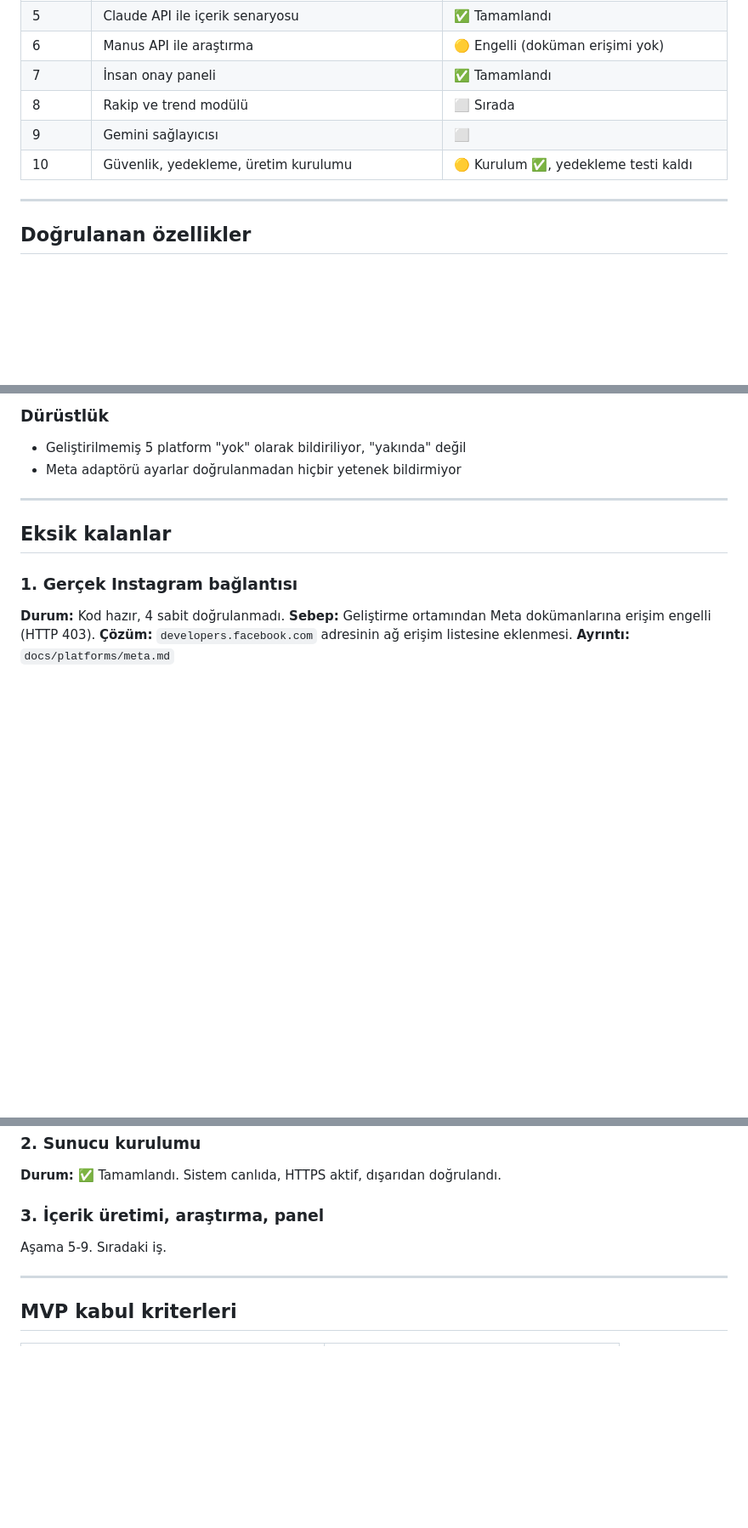
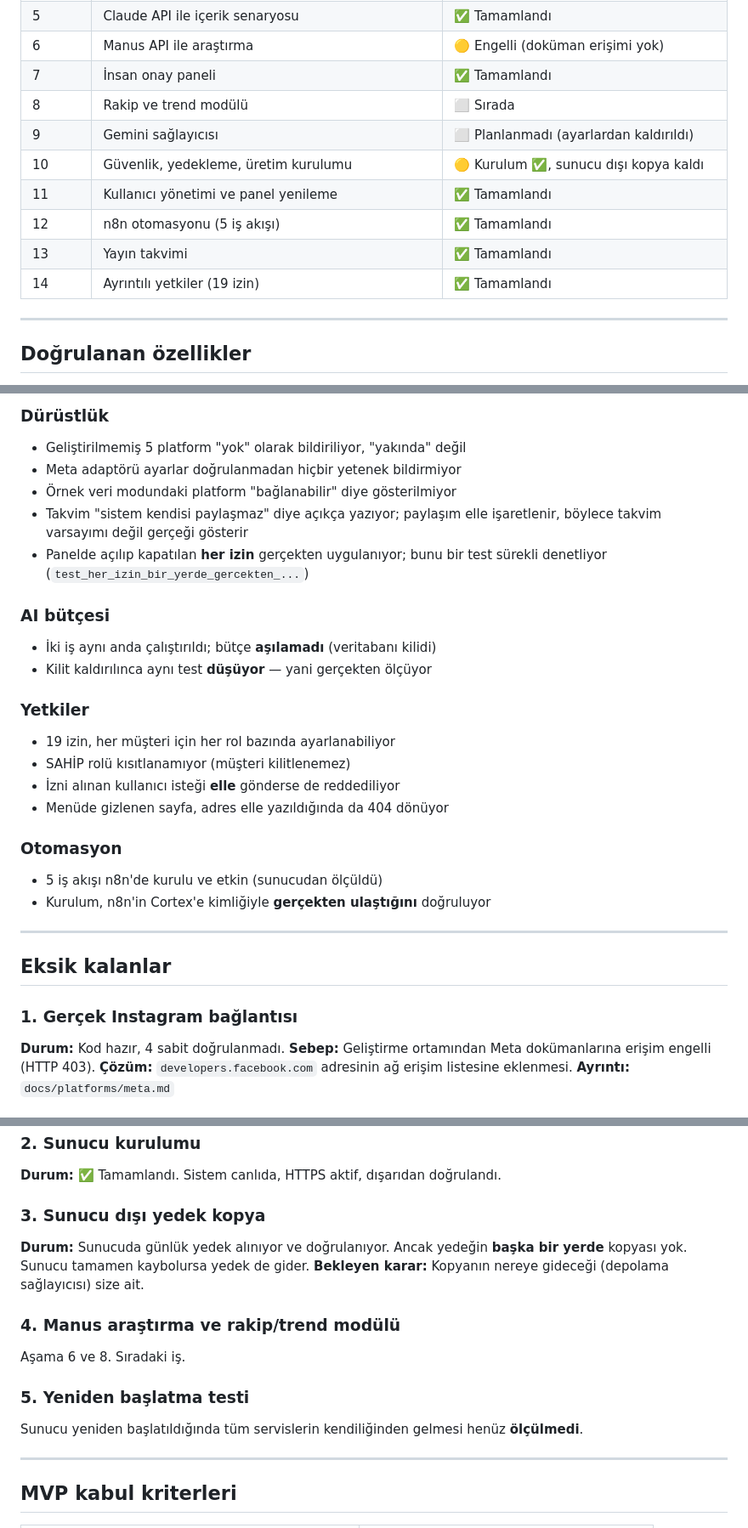
Before and after one commit to BrandCoor/agency-cortex, a Markdown page: FINAL_STATUS.md, 3 parts joined by grey strips. Shown at 85% size. Rendered like a GitHub page; blank space fills up the shorter version.

Commit message:
FINAL_STATUS guncellendi: 270 test yaziyordu, 581 oldu
Belge 20 Eylul'de kalmisti. "270 test" ve eksik asama tablosu, projenin
bugunku halini YANLIS anlatiyordu. Bir belgenin eskimesi, olmamasindan
daha yaniltici.

Guncellenenler:
- Test sayisi 270 -> 581, kod ~6.500 -> ~23.200 satir (olculdu)
- Asama tablosuna 11-14 eklendi (kullanici yonetimi, n8n, takvim, yetkiler)
- Dogrulanan ozelliklere AI butcesi, yetkiler, otomasyon ve durustluk
  maddeleri eklendi
- Gemini satiri "planlanmadi" olarak duzeltildi (ayarlardan kaldirilmisti)

EKSIK KALANLAR DURUSTCE YAZILDI
- Sunucu disi yedek kopya YOK. Sunucu tamamen kaybolursa yedek de gider.
  Bekleyen karar kullaniciya ait (depolama saglayicisi)
- Yeniden baslatma testi henuz OLCULMEDI
- Manus arastirmasi ve rakip/trend modulu sirada

Co-Authored-By: Claude Opus 5 <noreply@anthropic.com>
Claude-Session: https://claude.ai/code/session_01ARbgWFKbap34vqzNCN7abp

```diff
--- a/FINAL_STATUS.md
+++ b/FINAL_STATUS.md
@@ -32,8 +33,12 @@ Son güncelleme: 20 Eylül 2026
 | 6 | Manus API ile araştırma | 🟡 Engelli (doküman erişimi yok) |
 | 7 | İnsan onay paneli | ✅ Tamamlandı |
 | 8 | Rakip ve trend modülü | ⬜ Sırada |
-| 9 | Gemini sağlayıcısı | ⬜ |
-| 10 | Güvenlik, yedekleme, üretim kurulumu | 🟡 Kurulum ✅, yedekleme testi kaldı |
+| 9 | Gemini sağlayıcısı | ⬜ Planlanmadı (ayarlardan kaldırıldı) |
+| 10 | Güvenlik, yedekleme, üretim kurulumu | 🟡 Kurulum ✅, sunucu dışı kopya kaldı |
+| 11 | Kullanıcı yönetimi ve panel yenileme | ✅ Tamamlandı |
+| 12 | n8n otomasyonu (5 iş akışı) | ✅ Tamamlandı |
+| 13 | Yayın takvimi | ✅ Tamamlandı |
+| 14 | Ayrıntılı yetkiler (19 izin) | ✅ Tamamlandı |
 
 ---
 
@@ -67,6 +72,25 @@ Bunlar yazıldı **ve çalıştığı kanıtlandı:**
 ### Dürüstlük
 - Geliştirilmemiş 5 platform "yok" olarak bildiriliyor, "yakında" değil
 - Meta adaptörü ayarlar doğrulanmadan hiçbir yetenek bildirmiyor
+- Örnek veri modundaki platform "bağlanabilir" diye gösterilmiyor
+- Takvim "sistem kendisi paylaşmaz" diye açıkça yazıyor; paylaşım elle
+  işaretlenir, böylece takvim varsayımı değil gerçeği gösterir
+- Panelde açılıp kapatılan **her izin** gerçekten uygulanıyor; bunu bir
+  test sürekli denetliyor (`test_her_izin_bir_yerde_gercekten_...`)
+
+### AI bütçesi
+- İki iş aynı anda çalıştırıldı; bütçe **aşılamadı** (veritabanı kilidi)
+- Kilit kaldırılınca aynı test **düşüyor** — yani gerçekten ölçüyor
+
+### Yetkiler
+- 19 izin, her müşteri için her rol bazında ayarlanabiliyor
+- SAHİP rolü kısıtlanamıyor (müşteri kilitlenemez)
+- İzni alınan kullanıcı isteği **elle** gönderse de reddediliyor
+- Menüde gizlenen sayfa, adres elle yazıldığında da 404 dönüyor
+
+### Otomasyon
+- 5 iş akışı n8n'de kurulu ve etkin (sunucudan ölçüldü)
+- Kurulum, n8n'in Cortex'e kimliğiyle **gerçekten ulaştığını** doğruluyor
 
 ---
 
@@ -81,8 +105,17 @@ Bunlar yazıldı **ve çalıştığı kanıtlandı:**
 ### 2. Sunucu kurulumu
 **Durum:** ✅ Tamamlandı. Sistem canlıda, HTTPS aktif, dışarıdan doğrulandı.
 
-### 3. İçerik üretimi, araştırma, panel
-Aşama 5-9. Sıradaki iş.
+### 3. Sunucu dışı yedek kopya
+**Durum:** Sunucuda günlük yedek alınıyor ve doğrulanıyor. Ancak yedeğin
+**başka bir yerde** kopyası yok. Sunucu tamamen kaybolursa yedek de gider.
+**Bekleyen karar:** Kopyanın nereye gideceği (depolama sağlayıcısı) size ait.
+
+### 4. Manus araştırma ve rakip/trend modülü
+Aşama 6 ve 8. Sıradaki iş.
+
+### 5. Yeniden başlatma testi
+Sunucu yeniden başlatıldığında tüm servislerin kendiliğinden gelmesi
+henüz **ölçülmedi**.
 
 ---
 
```
Also changed, not shown: other parts of FINAL_STATUS.md (+9 -5 lines).
